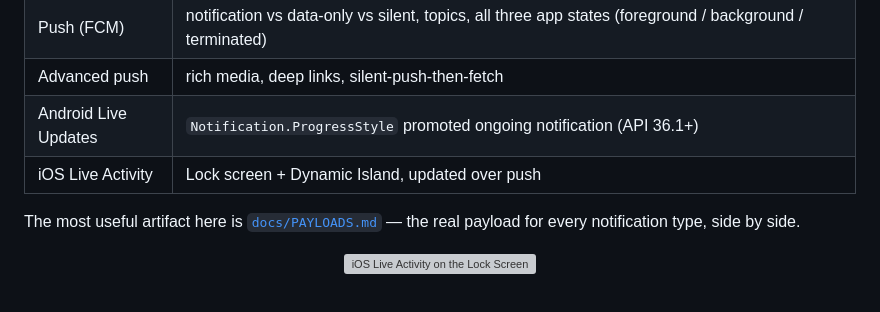
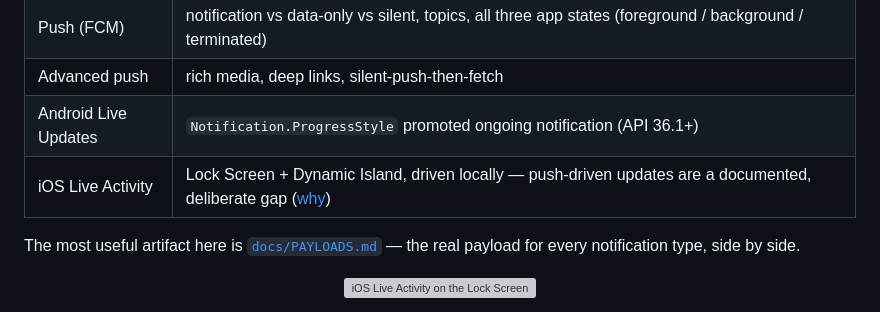
Before and after one commit to yunst047/flutter-noti-demo, a Markdown page: README.md, the part around the change. Drawn GitHub-style; grey boxes are pictures that could not be loaded.

```diff
--- a/README.md
+++ b/README.md
@@ -15,7 +15,7 @@ single Go backend so you can see exactly how each payload differs.
 | Push (FCM) | notification vs data-only vs silent, topics, all three app states (foreground / background / terminated) |
 | Advanced push | rich media, deep links, silent-push-then-fetch |
 | Android Live Updates | `Notification.ProgressStyle` promoted ongoing notification (API 36.1+) |
-| iOS Live Activity | Lock screen + Dynamic Island, updated over push |
+| iOS Live Activity | Lock Screen + Dynamic Island, driven locally — push-driven updates are a documented, deliberate gap ([why](docs/LIVE-ACTIVITY-API.md)) |
 
 The most useful artifact here is [`docs/PAYLOADS.md`](docs/PAYLOADS.md) — the real
 payload for every notification type, side by side.
```
Also changed, not shown: docs/LIVE-ACTIVITY-API.md (+27 -3 lines), docs/TESTING.md (+4 -2 lines).
